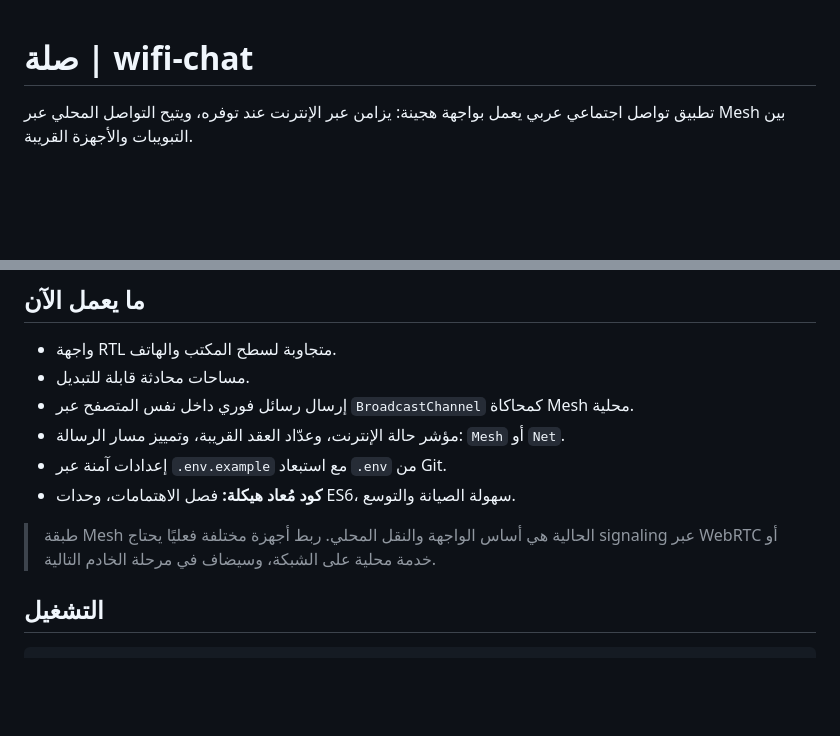
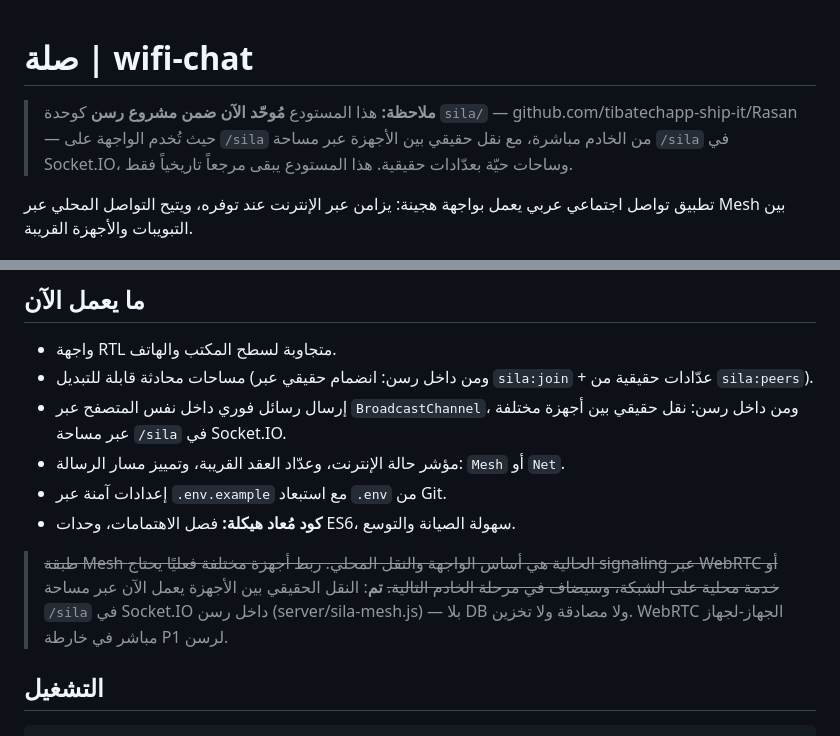
Before and after one commit to tibatechapp-ship-it/NexChat, a Markdown page: sila/README.md, 2 parts joined by grey strips. Drawn GitHub-style; blank space fills up the shorter version.

Commit message:
docs(sila): README reflects the unified state — real transport + live rooms

```diff
--- a/sila/README.md
+++ b/sila/README.md
@@ -1,4 +1,9 @@
 # صلة | wifi-chat
+
+> **ملاحظة:** هذا المستودع **مُوحّد الآن ضمن مشروع رسن** كوحدة `sila/` —
+> github.com/tibatechapp-ship-it/Rasan — حيث تُخدم الواجهة على `/sila` من
+> الخادم مباشرة، مع نقل حقيقي بين الأجهزة عبر مساحة `/sila` في Socket.IO،
+> وساحات حيّة بعدّادات حقيقية. هذا المستودع يبقى مرجعاً تاريخياً فقط.
 
 تطبيق تواصل اجتماعي عربي يعمل بواجهة هجينة: يزامن عبر الإنترنت عند توفره، ويتيح التواصل المحلي عبر Mesh بين التبويبات والأجهزة القريبة.
 
@@ -24,13 +29,14 @@ src/
 ## ما يعمل الآن
 
 - واجهة RTL متجاوبة لسطح المكتب والهاتف.
-- مساحات محادثة قابلة للتبديل.
-- إرسال رسائل فوري داخل نفس المتصفح عبر `BroadcastChannel` كمحاكاة Mesh محلية.
+- مساحات محادثة قابلة للتبديل (ومن داخل رسن: انضمام حقيقي عبر `sila:join` + عدّادات حقيقية من `sila:peers`).
+- إرسال رسائل فوري داخل نفس المتصفح عبر `BroadcastChannel`، ومن داخل رسن: نقل حقيقي بين أجهزة مختلفة عبر مساحة `/sila` في Socket.IO.
 - مؤشر حالة الإنترنت، وعدّاد العقد القريبة، وتمييز مسار الرسالة: `Mesh` أو `Net`.
 - إعدادات آمنة عبر `.env.example` مع استبعاد `.env` من Git.
 - **كود مُعاد هيكلة:** فصل الاهتمامات، وحدات ES6، سهولة الصيانة والتوسع.
 
-> طبقة Mesh الحالية هي أساس الواجهة والنقل المحلي. ربط أجهزة مختلفة فعليًا يحتاج signaling عبر WebRTC أو خدمة محلية على الشبكة، وسيضاف في مرحلة الخادم التالية.
+> ~~طبقة Mesh الحالية هي أساس الواجهة والنقل المحلي. ربط أجهزة مختلفة فعليًا يحتاج signaling عبر WebRTC أو خدمة محلية على الشبكة، وسيضاف في مرحلة الخادم التالية.~~
+> **تم**: النقل الحقيقي بين الأجهزة يعمل الآن عبر مساحة `/sila` في Socket.IO داخل رسن (server/sila-mesh.js) — بلا DB ولا مصادقة ولا تخزين. WebRTC الجهاز-لجهاز مباشر في خارطة P1 لرسن.
 
 ## التشغيل
 
```
